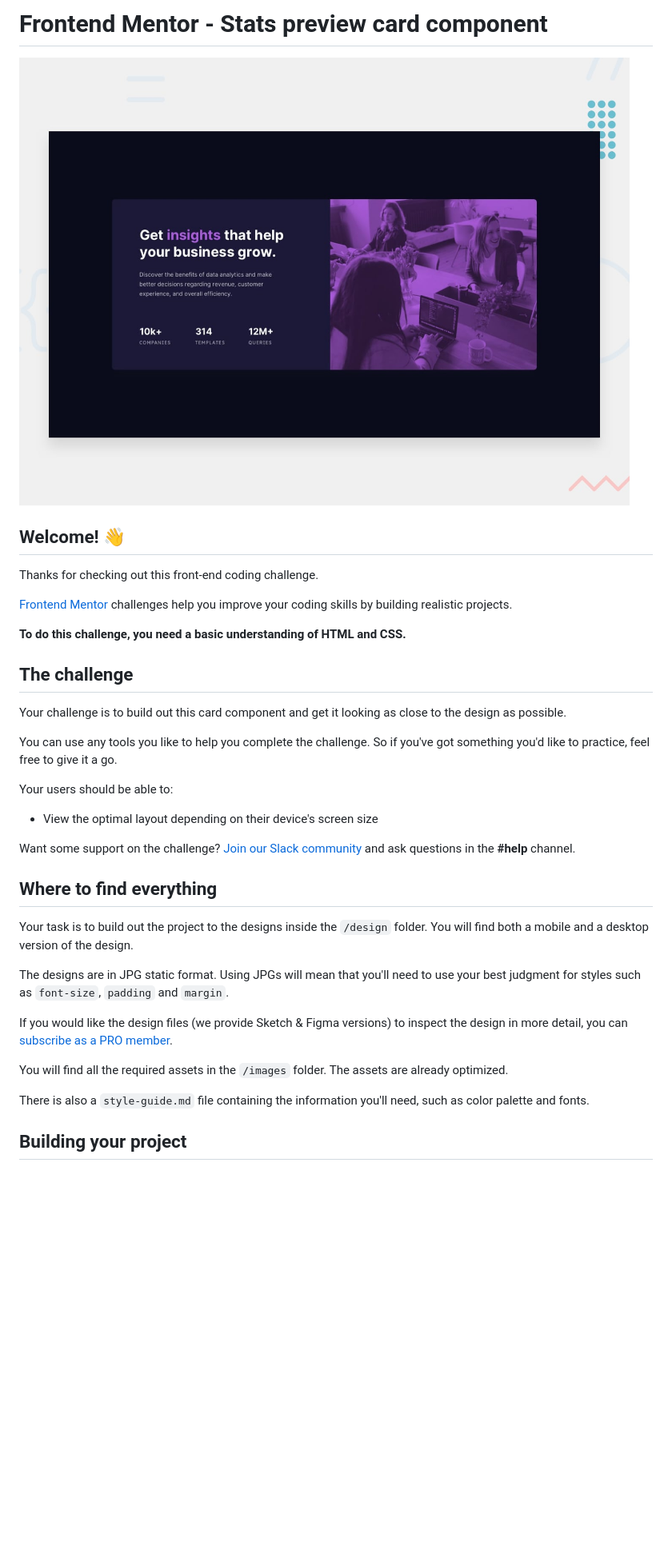
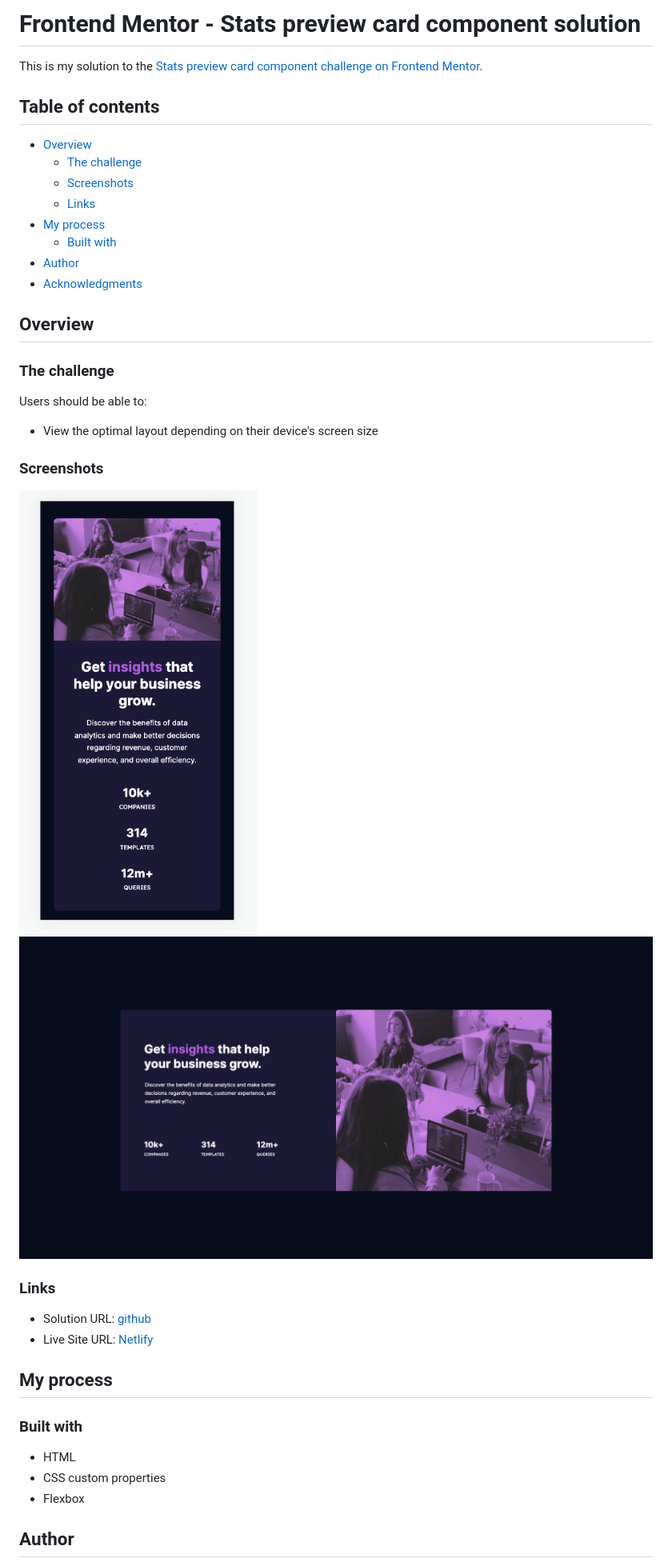
Before and after one commit to Mabchir/start_preview_card_component, a Markdown page: README.md, the part around one of its changes. Shown at 80% size. GitHub-like rendering; pictures changed too: images/Desktop_screenshot.png (added), images/Mobile_screenshot.png (added); blank space fills up the shorter version.

```diff
--- a/README.md
+++ b/README.md
@@ -1,38 +1,43 @@
-# Frontend Mentor - Stats preview card component
+# Frontend Mentor - Stats preview card component solution
 
-![Design preview for the Stats preview card component coding challenge](./design/desktop-preview.jpg)
+This is my solution to the [Stats preview card component challenge on Frontend Mentor](https://www.frontendmentor.io/challenges/stats-preview-card-component-8JqbgoU62).
 
-## Welcome! 👋
+## Table of contents
 
-Thanks for checking out this front-end coding challenge.
+- [Overview](#overview)
+  - [The challenge](#the-challenge)
+  - [Screenshots](#screenshots)
+  - [Links](#links)
+- [My process](#my-process)
+  - [Built with](#built-with)
+- [Author](#author)
+- [Acknowledgments](#acknowledgments)
 
-[Frontend Mentor](https://www.frontendmentor.io) challenges help you improve your coding skills by building realistic projects.
+## Overview
 
-**To do this challenge, you need a basic understanding of HTML and CSS.**
+### The challenge
 
-## The challenge
-
-Your challenge is to build out this card component and get it looking as close to the design as possible.
-
-You can use any tools you like to help you complete the challenge. So if you've got something you'd like to practice, feel free to give it a go.
-
-Your users should be able to:
+Users should be able to:
 
 - View the optimal layout depending on their device's screen size
 
-Want some support on the challenge? [Join our Slack community](https://www.frontendmentor.io/slack) and ask questions in the **#help** channel.
+### Screenshots
 
-## Where to find everything
+![](./images/Mobile_screenshot.png)
+![](./images/Desktop_screenshot.png)
 
-Your task is to build out the project to the designs inside the `/design` folder. You will find both a mobile and a desktop version of the design.
+### Links
 
-The designs are in JPG static format. Using JPGs will mean that you'll need to use your best judgment for styles such as `font-size`, `padding` and `margin`.
+- Solution URL: [github](https://github.com/Mabchir/start_preview_card_component)
+- Live Site URL: [Netlify](https://nifty-wescoff-f7d79f.netlify.app/)
 
-If you would like the design files (we provide Sketch & Figma versions) to inspect the design in more detail, you can [subscribe as a PRO member](https://www.frontendmentor.io/pro).
+## My process
 
-You will find all the required assets in the `/images` folder. The assets are already optimized.
+### Built with
 
-There is also a `style-guide.md` file containing the information you'll need, such as color palette and fonts.
+- HTML
+- CSS custom properties
+- Flexbox
 
-## Building your project
+## Author
 
```
Also changed, not shown: other parts of README.md (+7 -48 lines), README-template.md (deleted, +0 -110 lines), 1 other file.
